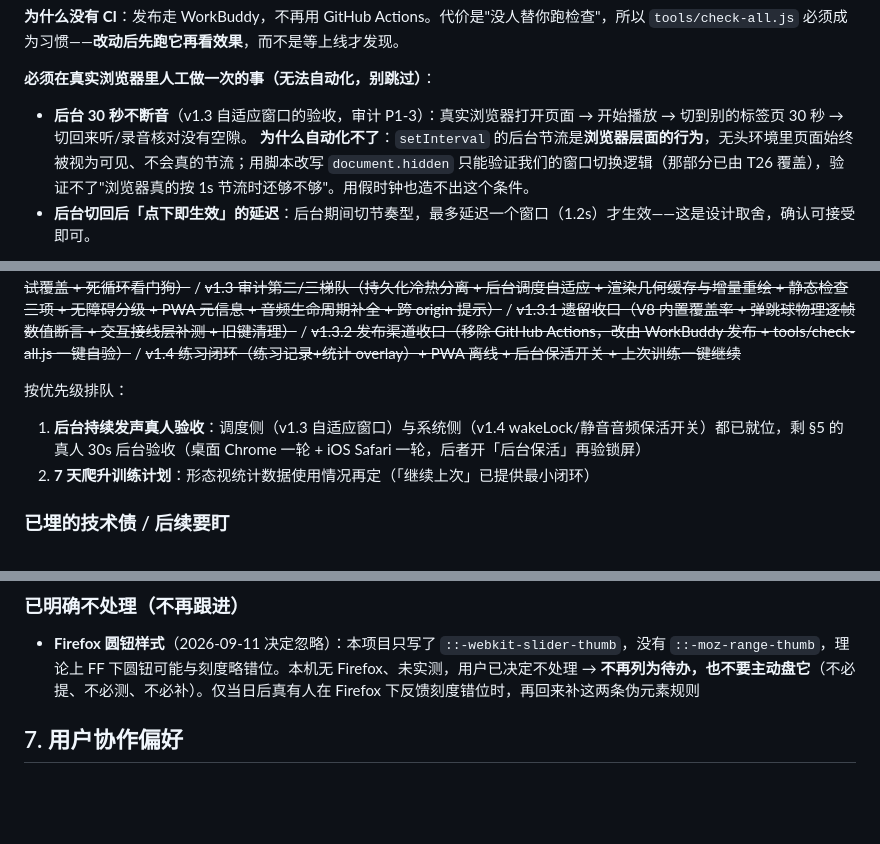
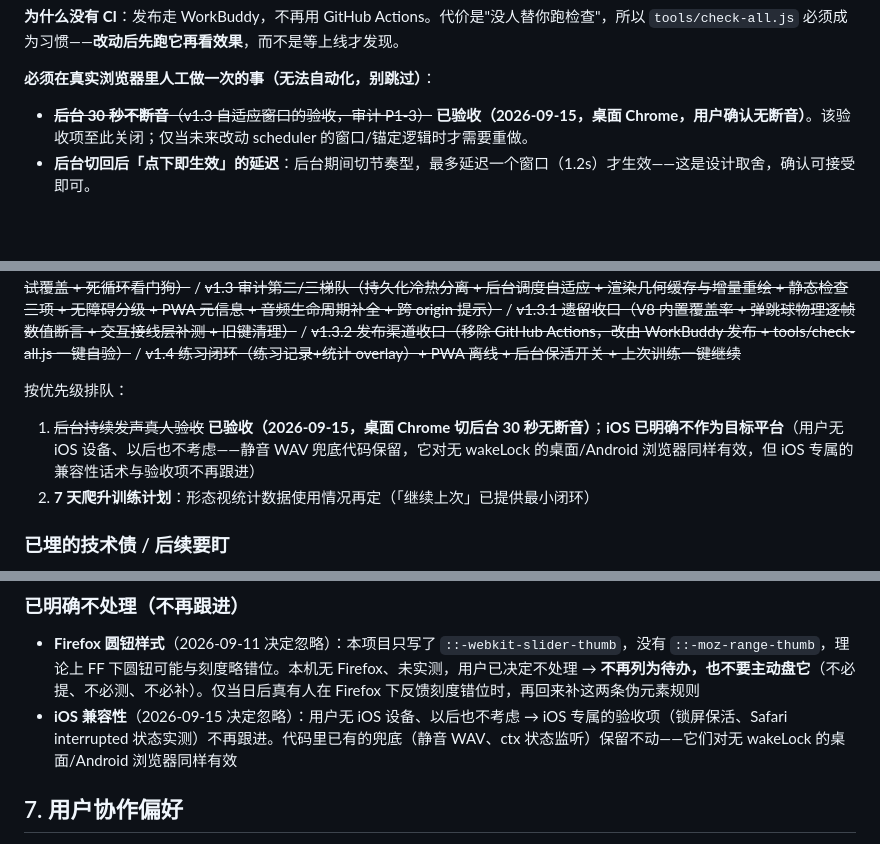
Before and after one commit to chj0124/beatsight, a Markdown page: docs/DEVELOPMENT.md, 3 parts joined by grey strips. GitHub-like rendering; blank space fills up the shorter version.

```diff
--- a/docs/DEVELOPMENT.md
+++ b/docs/DEVELOPMENT.md
@@ -236,8 +236,7 @@ tests/screenshot.sh 800 1800     # 窄屏
 
 **必须在真实浏览器里人工做一次的事（无法自动化，别跳过）**：
 
-- **后台 30 秒不断音**（v1.3 自适应窗口的验收，审计 P1-3）：真实浏览器打开页面 → 开始播放 → 切到别的标签页 30 秒 → 切回来听/录音核对没有空隙。
-  **为什么自动化不了**：`setInterval` 的后台节流是**浏览器层面的行为**，无头环境里页面始终被视为可见、不会真的节流；用脚本改写 `document.hidden` 只能验证我们的窗口切换逻辑（那部分已由 T26 覆盖），验证不了"浏览器真的按 1s 节流时还够不够"。用假时钟也造不出这个条件。
+- ~~**后台 30 秒不断音**（v1.3 自适应窗口的验收，审计 P1-3）~~ **已验收（2026-09-15，桌面 Chrome，用户确认无断音）**。该验收项至此关闭；仅当未来改动 scheduler 的窗口/锚定逻辑时才需要重做。
 - **后台切回后「点下即生效」的延迟**：后台期间切节奏型，最多延迟一个窗口（1.2s）才生效——这是设计取舍，确认可接受即可。
 
 **写完检查器/断言后要反向验证**（v1.3 起的硬规矩）：把修复临时"退回"，确认目标断言**真的会失败**。没做过反向验证的测试等于没有测试——尤其对"窗口自适应""增量重绘""零布局读取"这类**没有肉眼可辨症状**的性能承诺。
@@ -258,7 +257,7 @@ tests/screenshot.sh 800 1800     # 窄屏
 
 按优先级排队：
 
-1. **后台持续发声真人验收**：调度侧（v1.3 自适应窗口）与系统侧（v1.4 wakeLock/静音音频保活开关）都已就位，剩 §5 的真人 30s 后台验收（桌面 Chrome 一轮 + iOS Safari 一轮，后者开「后台保活」再验锁屏）
+1. ~~后台持续发声真人验收~~ **已验收（2026-09-15，桌面 Chrome 切后台 30 秒无断音）**；**iOS 已明确不作为目标平台**（用户无 iOS 设备、以后也不考虑——静音 WAV 兜底代码保留，它对无 wakeLock 的桌面/Android 浏览器同样有效，但 iOS 专属的兼容性话术与验收项不再跟进）
 2. **7 天爬升训练计划**：形态视统计数据使用情况再定（「继续上次」已提供最小闭环）
 
 ### 已埋的技术债 / 后续要盯
@@ -272,6 +271,7 @@ tests/screenshot.sh 800 1800     # 窄屏
 
 ### 已明确不处理（不再跟进）
 - **Firefox 圆钮样式**（2026-09-11 决定忽略）：本项目只写了 `::-webkit-slider-thumb`，没有 `::-moz-range-thumb`，理论上 FF 下圆钮可能与刻度略错位。本机无 Firefox、未实测，用户已决定不处理 → **不再列为待办，也不要主动盘它**（不必提、不必测、不必补）。仅当日后真有人在 Firefox 下反馈刻度错位时，再回来补这两条伪元素规则
+- **iOS 兼容性**（2026-09-15 决定忽略）：用户无 iOS 设备、以后也不考虑 → iOS 专属的验收项（锁屏保活、Safari interrupted 状态实测）不再跟进。代码里已有的兜底（静音 WAV、ctx 状态监听）保留不动——它们对无 wakeLock 的桌面/Android 浏览器同样有效
 
 ## 7. 用户协作偏好
 
```
Also changed, not shown: CHANGELOG.md (+6 -1 lines).
